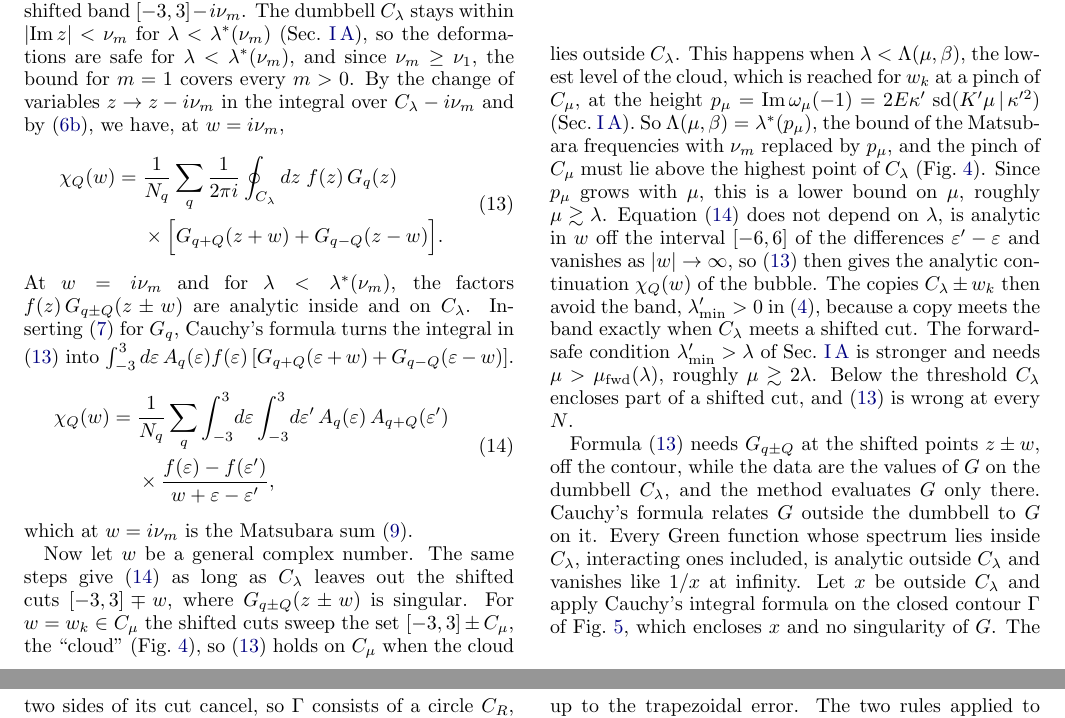
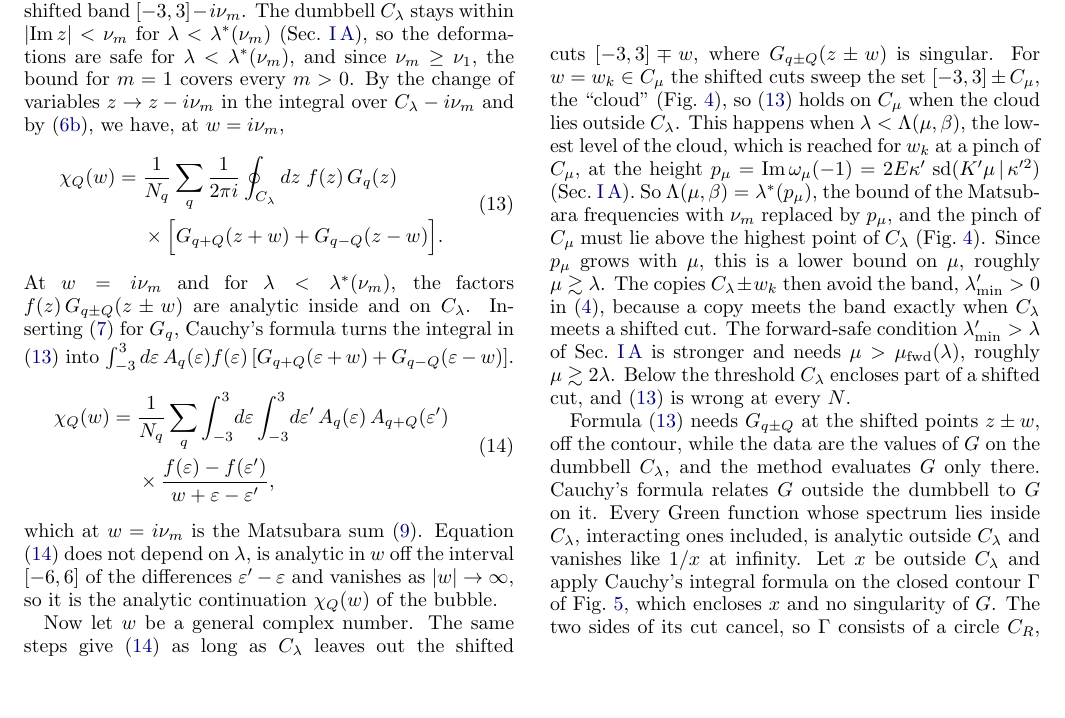
Before and after one commit to aleeschessari/markus_dumbbell_public, a LaTeX paper (ale_idea/bubble_tn_method.tex): two parts of pages 4 and 5 of 14 before the commit and part of page 4 of 14 after it, the two joined at a grey line, cut so that both start at the same text, the shorter picture padded with empty space. Compiled offline with pdfLaTeX.

Commit message:
II B: the continuation sentence right after (14)

```diff
--- a/ale_idea/bubble_tn_method.tex
+++ b/ale_idea/bubble_tn_method.tex
@@ -199,7 +199,7 @@ At $w=i\nu_m$ and for $\lambda<\lambda^*(\nu_m)$, the factors $f(z)\,G_{q\pm Q}(
   \end{aligned}
   \label{eq:spectral}
 \end{equation}
-which at $w=i\nu_m$ is the Matsubara sum \eqref{eq:bubble_def}.
+which at $w=i\nu_m$ is the Matsubara sum \eqref{eq:bubble_def}. Equation \eqref{eq:spectral} does not depend on $\lambda$, is analytic in $w$ off the interval $[-6,6]$ of the differences $\varepsilon'-\varepsilon$ and vanishes as $\lvert w\rvert\to\infty$, so it is the analytic continuation $\chi_Q(w)$ of the bubble.
 
 \begin{figure}[t]
   \centering
@@ -208,7 +208,7 @@ which at $w=i\nu_m$ is the Matsubara sum \eqref{eq:bubble_def}.
   \label{fig:cloud}
 \end{figure}
 
-Now let $w$ be a general complex number. The same steps give \eqref{eq:spectral} as long as $C_\lambda$ leaves out the shifted cuts $[-3,3]\mp w$, where $G_{q\pm Q}(z\pm w)$ is singular. For $w=w_k\in C_\mu$ the shifted cuts sweep the set $[-3,3]\pm C_\mu$, the ``cloud'' (Fig.~\ref{fig:cloud}), so \eqref{eq:contour_w} holds on $C_\mu$ when the cloud lies outside $C_\lambda$. This happens when $\lambda<\Lambda(\mu,\beta)$, the lowest level of the cloud, which is reached for $w_k$ at a pinch of $C_\mu$, at the height $p_\mu=\Imag\omega_\mu(-1)=2E\kappa'\,\sd(K'\mu\,|\,\kappa'^2)$ (Sec.~\ref{sec:dumbbell_map}). So $\Lambda(\mu,\beta)=\lambda^*(p_\mu)$, the bound of the Matsubara frequencies with $\nu_m$ replaced by $p_\mu$, and the pinch of $C_\mu$ must lie above the highest point of $C_\lambda$ (Fig.~\ref{fig:cloud}). Since $p_\mu$ grows with $\mu$, this is a lower bound on $\mu$, roughly $\mu\gtrsim\lambda$. Equation \eqref{eq:spectral} does not depend on $\lambda$, is analytic in $w$ off the interval $[-6,6]$ of the differences $\varepsilon'-\varepsilon$ and vanishes as $\lvert w\rvert\to\infty$, so \eqref{eq:contour_w} then gives the analytic continuation $\chi_Q(w)$ of the bubble. The copies $C_\lambda\pm w_k$ then avoid the band, $\lambda'_{\min}>0$ in \eqref{eq:lammin}, because a copy meets the band exactly when $C_\lambda$ meets a shifted cut. The forward-safe condition $\lambda'_{\min}>\lambda$ of Sec.~\ref{sec:dumbbell_map} is stronger and needs $\mu>\mu_{\rm fwd}(\lambda)$, roughly $\mu\gtrsim2\lambda$. Below the threshold $C_\lambda$ encloses part of a shifted cut, and \eqref{eq:contour_w} is wrong at every $N$.
+Now let $w$ be a general complex number. The same steps give \eqref{eq:spectral} as long as $C_\lambda$ leaves out the shifted cuts $[-3,3]\mp w$, where $G_{q\pm Q}(z\pm w)$ is singular. For $w=w_k\in C_\mu$ the shifted cuts sweep the set $[-3,3]\pm C_\mu$, the ``cloud'' (Fig.~\ref{fig:cloud}), so \eqref{eq:contour_w} holds on $C_\mu$ when the cloud lies outside $C_\lambda$. This happens when $\lambda<\Lambda(\mu,\beta)$, the lowest level of the cloud, which is reached for $w_k$ at a pinch of $C_\mu$, at the height $p_\mu=\Imag\omega_\mu(-1)=2E\kappa'\,\sd(K'\mu\,|\,\kappa'^2)$ (Sec.~\ref{sec:dumbbell_map}). So $\Lambda(\mu,\beta)=\lambda^*(p_\mu)$, the bound of the Matsubara frequencies with $\nu_m$ replaced by $p_\mu$, and the pinch of $C_\mu$ must lie above the highest point of $C_\lambda$ (Fig.~\ref{fig:cloud}). Since $p_\mu$ grows with $\mu$, this is a lower bound on $\mu$, roughly $\mu\gtrsim\lambda$. The copies $C_\lambda\pm w_k$ then avoid the band, $\lambda'_{\min}>0$ in \eqref{eq:lammin}, because a copy meets the band exactly when $C_\lambda$ meets a shifted cut. The forward-safe condition $\lambda'_{\min}>\lambda$ of Sec.~\ref{sec:dumbbell_map} is stronger and needs $\mu>\mu_{\rm fwd}(\lambda)$, roughly $\mu\gtrsim2\lambda$. Below the threshold $C_\lambda$ encloses part of a shifted cut, and \eqref{eq:contour_w} is wrong at every $N$.
 
 \begin{figure}[t]
   \centering
```
Also changed, not shown: ale_idea/bubble_tn_method.pdf.
